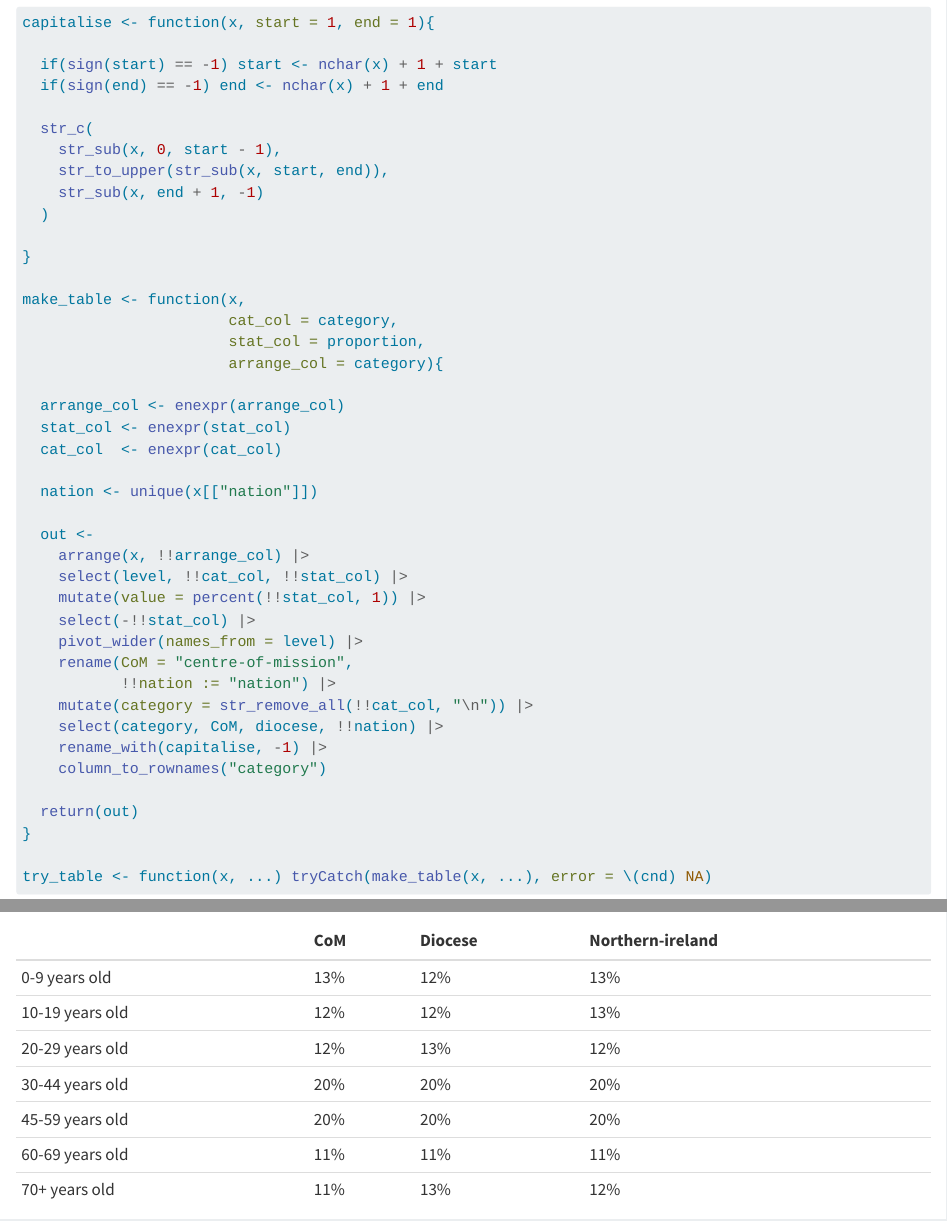
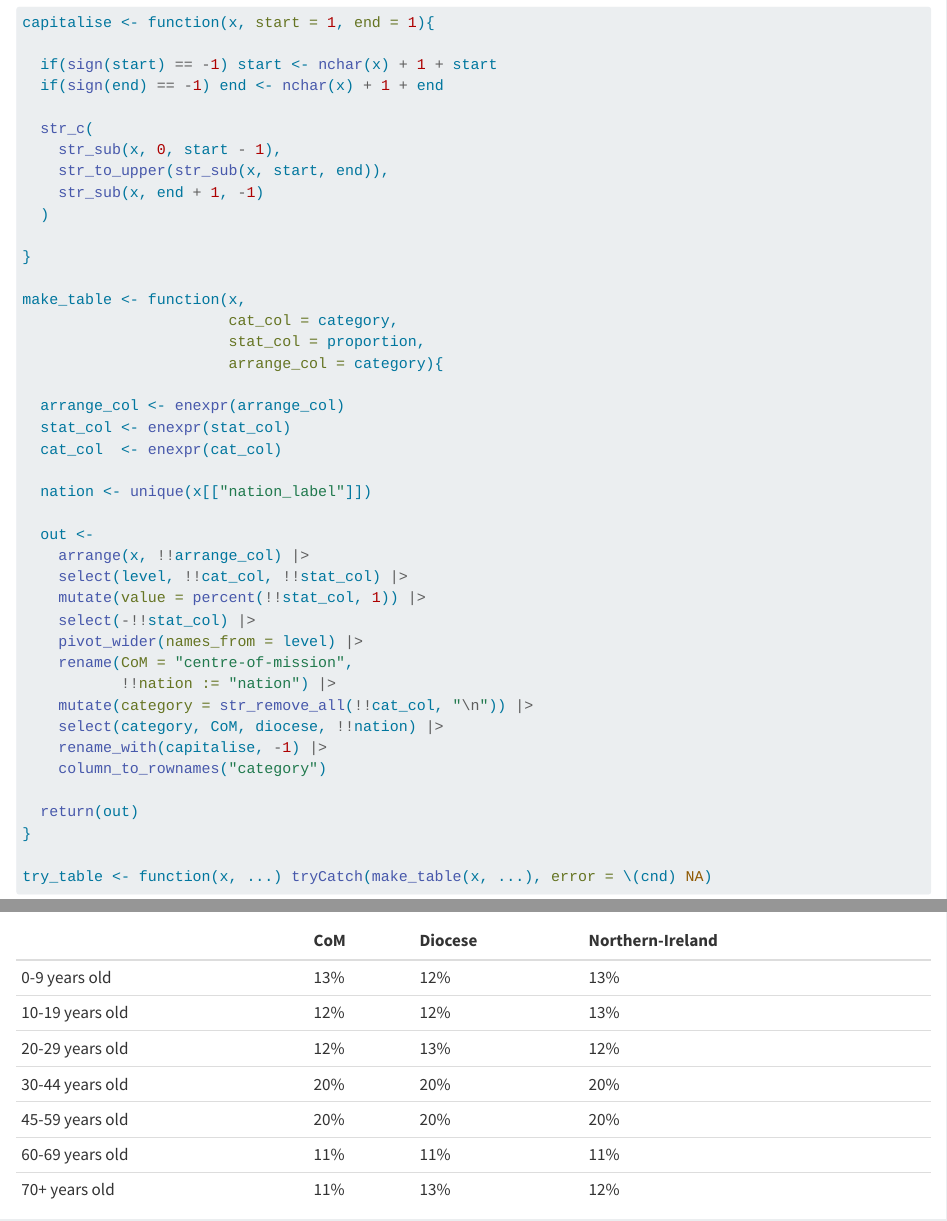
Before and after one commit to Church-Army/06_making-graphs-and-tables_03_northern-ireland, a Quarto document (R/03_making-tables.qmd): the page in a window 1100 px wide, from 1390 px down, and a second part further down, joined at a grey line. Rendered offline with R 4.5, knitr and Pandoc in place of Quarto, with nearby package versions.

Commit message:
using nation_label for label

```diff
--- a/R/03_making-tables.qmd
+++ b/R/03_making-tables.qmd
@@ -57,7 +57,7 @@ make_table <- function(x,
   stat_col <- enexpr(stat_col)
   cat_col  <- enexpr(cat_col)
 
-  nation <- unique(x[["nation"]])
+  nation <- unique(x[["nation_label"]])
 
   out <-
     arrange(x, !!arrange_col) |>
```
